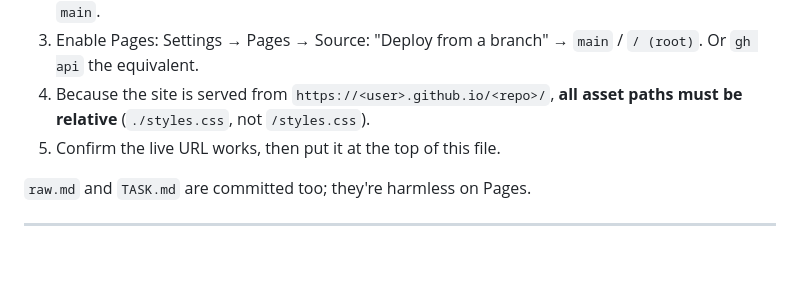
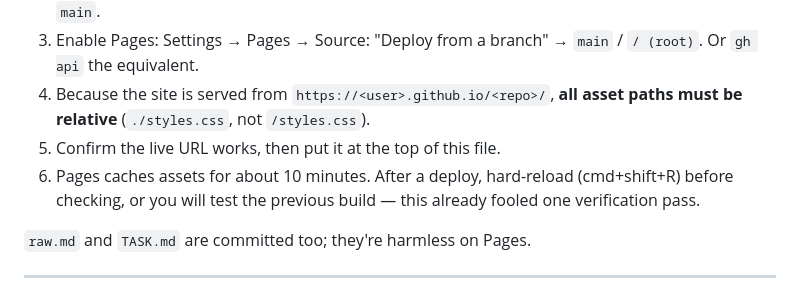
Before and after one commit to urixwd/zada, a Markdown page: TASK.md, the part around the change. GitHub-like rendering; blank space fills up the shorter version.

Commit message:
TASK.md: הערה על קאשינג של GitHub Pages
Co-Authored-By: Claude Opus 5 (1M context) <noreply@anthropic.com>

```diff
--- a/TASK.md
+++ b/TASK.md
@@ -149,6 +149,7 @@ This directory is **not a git repository yet**. Steps:
 3. Enable Pages: Settings → Pages → Source: "Deploy from a branch" → `main` / `/ (root)`. Or `gh api` the equivalent.
 4. Because the site is served from `https://<user>.github.io/<repo>/`, **all asset paths must be relative** (`./styles.css`, not `/styles.css`).
 5. Confirm the live URL works, then put it at the top of this file.
+6. Pages caches assets for about 10 minutes. After a deploy, hard-reload (cmd+shift+R) before checking, or you will test the previous build — this already fooled one verification pass.
 
 `raw.md` and `TASK.md` are committed too; they're harmless on Pages.
 
```
